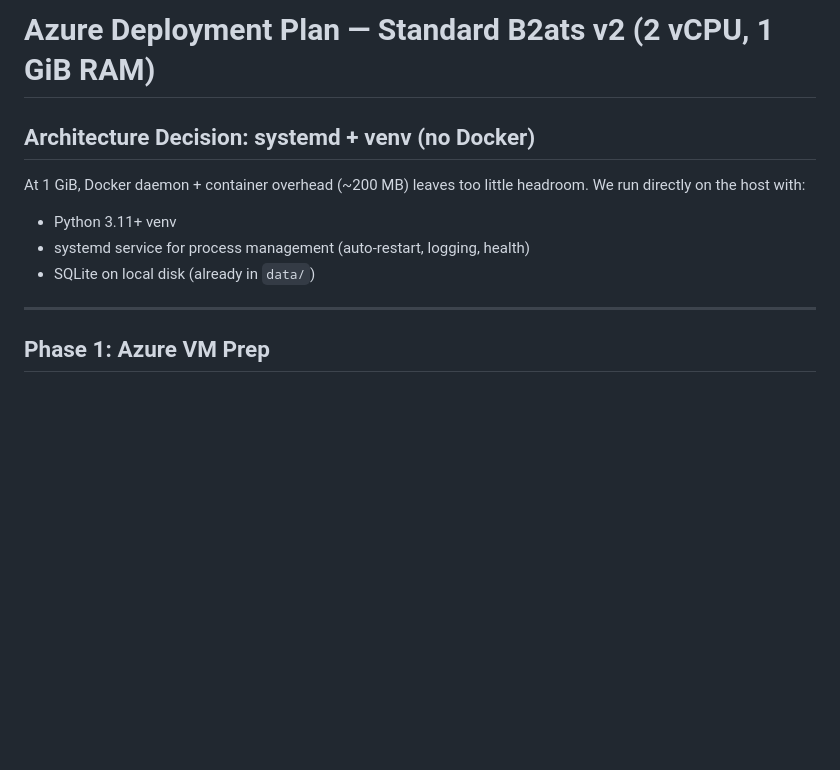
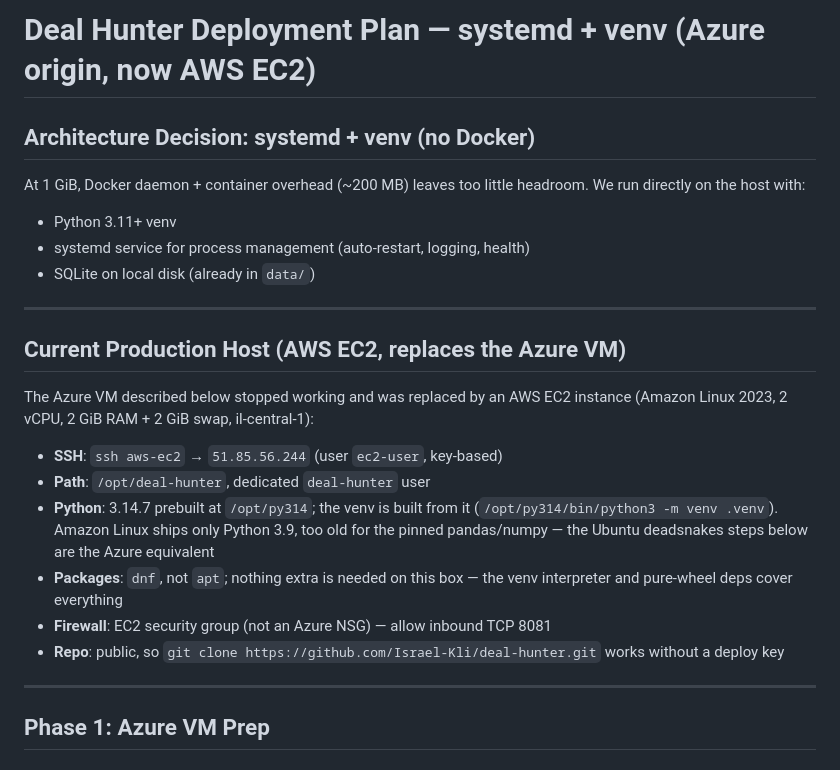
Before and after one commit to Israel-Kli/deal-hunter, a Markdown page: docs/deployment.md, the part around one of its changes. GitHub-like rendering; blank space fills up the shorter version.

```diff
--- a/docs/deployment-azure.md
+++ b/docs/deployment.md
@@ -1,4 +1,4 @@
-# Azure Deployment Plan — Standard B2ats v2 (2 vCPU, 1 GiB RAM)
+# Deal Hunter Deployment Plan — systemd + venv (Azure origin, now AWS EC2)
 
 ## Architecture Decision: systemd + venv (no Docker)
 
@@ -8,6 +8,25 @@ We run directly on the host with:
 - Python 3.11+ venv
 - systemd service for process management (auto-restart, logging, health)
 - SQLite on local disk (already in `data/`)
+
+---
+
+## Current Production Host (AWS EC2, replaces the Azure VM)
+
+The Azure VM described below stopped working and was replaced by an AWS EC2
+instance (Amazon Linux 2023, 2 vCPU, 2 GiB RAM + 2 GiB swap, il-central-1):
+
+- **SSH**: `ssh aws-ec2` → `51.85.56.244` (user `ec2-user`, key-based)
+- **Path**: `/opt/deal-hunter`, dedicated `deal-hunter` user
+- **Python**: 3.14.7 prebuilt at `/opt/py314`; the venv is built from it
+  (`/opt/py314/bin/python3 -m venv .venv`). Amazon Linux ships only Python 3.9,
+  too old for the pinned pandas/numpy — the Ubuntu deadsnakes steps below are
+  the Azure equivalent
+- **Packages**: `dnf`, not `apt`; nothing extra is needed on this box — the
+  venv interpreter and pure-wheel deps cover everything
+- **Firewall**: EC2 security group (not an Azure NSG) — allow inbound TCP 8081
+- **Repo**: public, so `git clone https://github.com/Israel-Kli/deal-hunter.git`
+  works without a deploy key
 
 ---
 
```
Also changed, not shown: other parts of docs/deployment.md (+73 -32 lines), CLAUDE.md (+35 -29 lines), OPERATING.md (+8 -8 lines).
